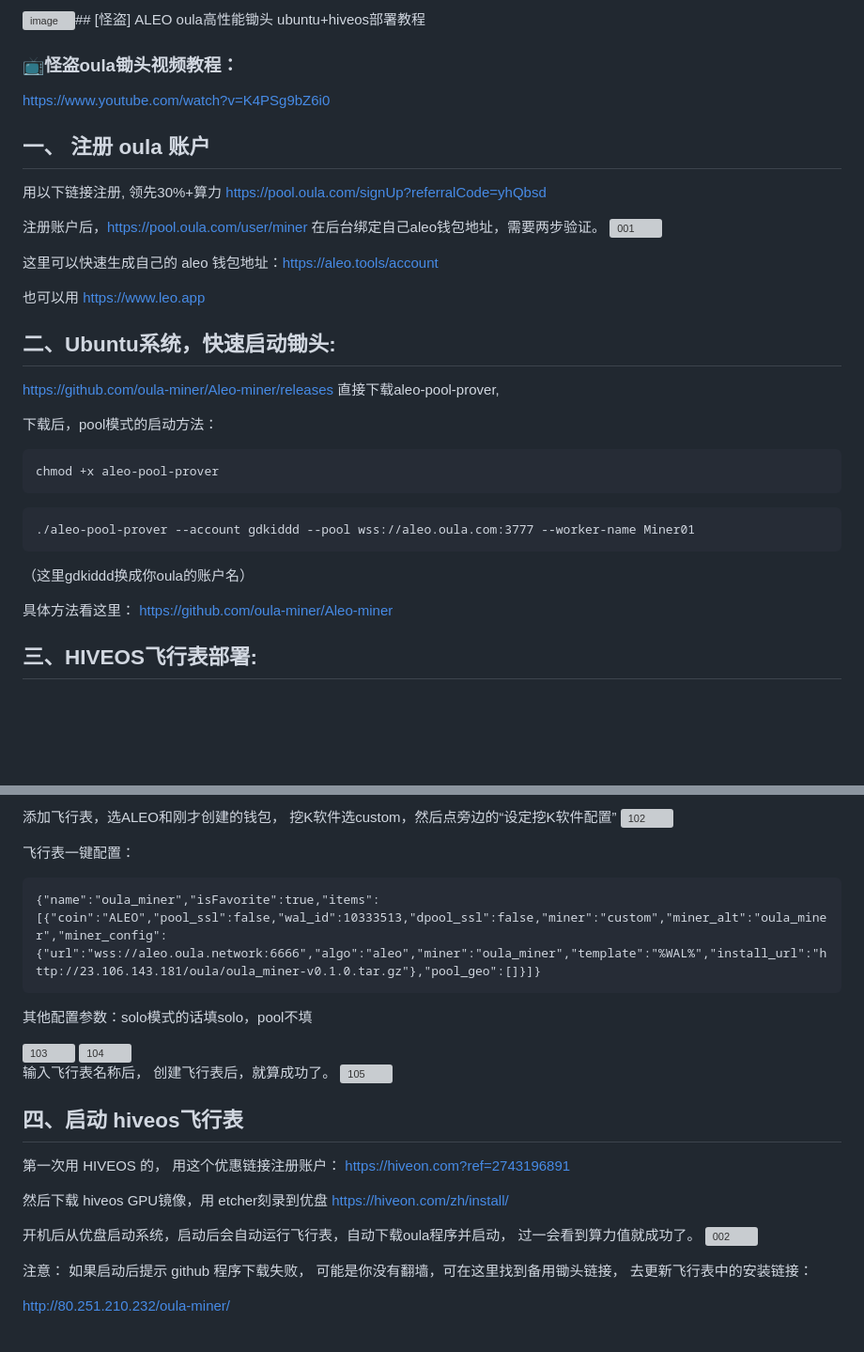
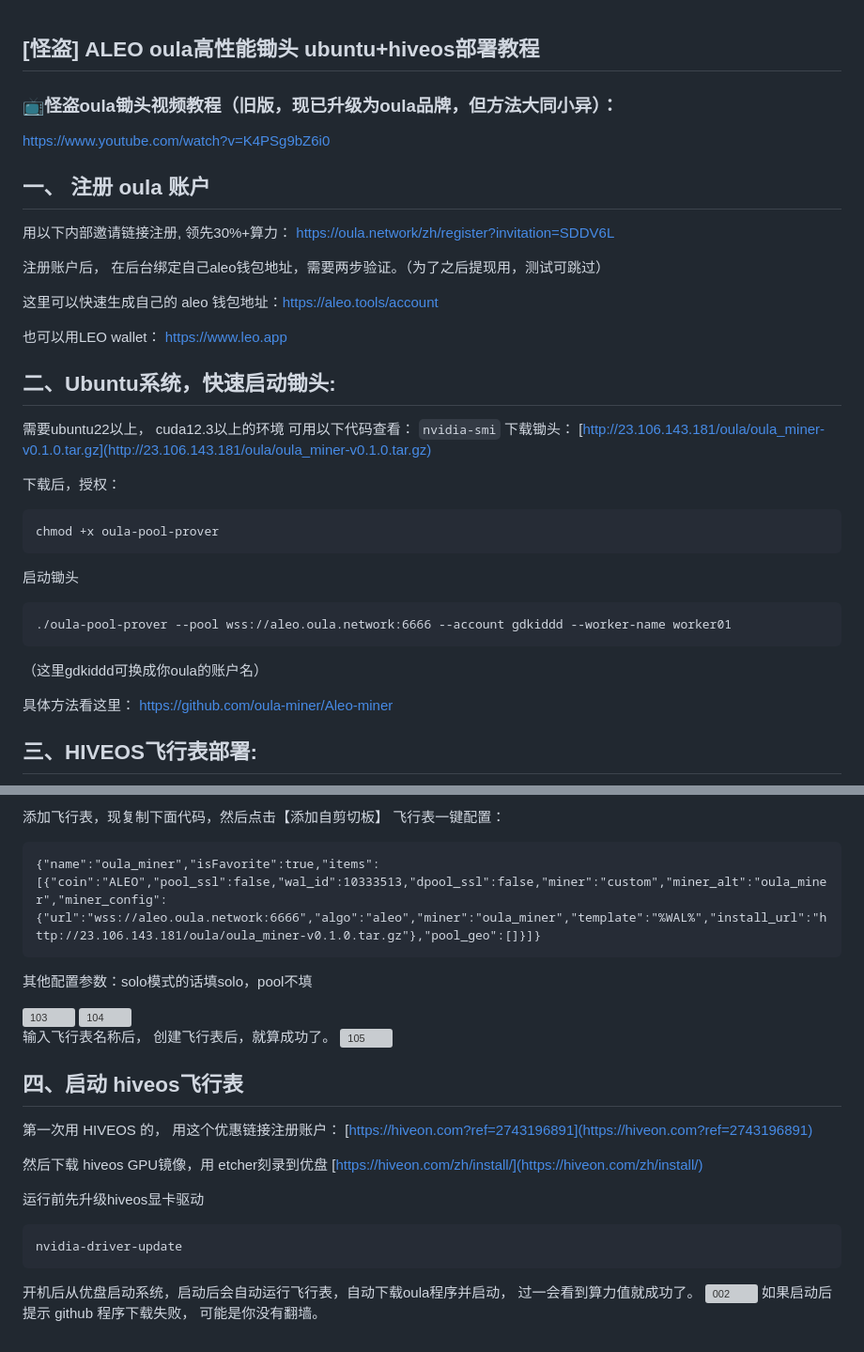
Before and after one commit to gdkiddd/oula, a Markdown page: oula.md, 2 parts joined by grey strips. Shown at 94% size. GitHub-like rendering; blank space fills up the shorter version; grey boxes are pictures that could not be loaded.

````diff
--- a/oula.md
+++ b/oula.md
@@ -1,31 +1,36 @@
-<img width="703" alt="image" src="https://github.com/user-attachments/assets/68b35ff8-2062-4715-ab3f-f146fd72f452">## [怪盗] ALEO oula高性能锄头 ubuntu+hiveos部署教程
 
-### 📺怪盗oula锄头视频教程：
-https://www.youtube.com/watch?v=K4PSg9bZ6i0
+## [怪盗] ALEO oula高性能锄头 ubuntu+hiveos部署教程
+
+### 📺怪盗oula锄头视频教程（旧版，现已升级为oula品牌，但方法大同小异）：
+[https://www.youtube.com/watch?v=K4PSg9bZ6i0](https://www.youtube.com/watch?v=K4PSg9bZ6i0)
 
 ## 一、 注册 oula 账户
 
-用以下链接注册, 领先30%+算力
-https://pool.oula.com/signUp?referralCode=yhQbsd
+用以下内部邀请链接注册, 领先30%+算力：
+[https://oula.network/zh/register?invitation=SDDV6L](https://oula.network/zh/register?invitation=SDDV6L)
 
-注册账户后，https://pool.oula.com/user/miner 在后台绑定自己aleo钱包地址，需要两步验证。
-<img src="https://github.com/gdkiddd/gdkiddd.github.io/blob/main/oula/001.png" width="800" alt="001"/>
+注册账户后， 在后台绑定自己aleo钱包地址，需要两步验证。（为了之后提现用，测试可跳过）
 
-这里可以快速生成自己的 aleo 钱包地址：https://aleo.tools/account
+这里可以快速生成自己的 aleo 钱包地址：[https://aleo.tools/account](https://aleo.tools/account)
 
-也可以用 https://www.leo.app
+也可以用LEO wallet： [https://www.leo.app](https://www.leo.app)
 
 ## 二、Ubuntu系统，快速启动锄头:
-https://github.com/oula-miner/Aleo-miner/releases 直接下载aleo-pool-prover,
+需要ubuntu22以上， cuda12.3以上的环境
+可用以下代码查看：
+```nvidia-smi```
+下载锄头：
+[http://23.106.143.181/oula/oula_miner-v0.1.0.tar.gz](http://23.106.143.181/oula/oula_miner-v0.1.0.tar.gz)
 
-下载后，pool模式的启动方法：
+下载后，授权：
 ```
-chmod +x aleo-pool-prover
+chmod +x oula-pool-prover
 ```
+启动锄头
 ```
-./aleo-pool-prover --account gdkiddd --pool wss://aleo.oula.com:3777 --worker-name Miner01
+./oula-pool-prover --pool wss://aleo.oula.network:6666 --account gdkiddd --worker-name worker01
 ```
-（这里gdkiddd换成你oula的账户名）
+（这里gdkiddd可换成你oula的账户名）
 
 具体方法看这里：
 https://github.com/oula-miner/Aleo-miner
@@ -39,7 +44,5 @@ https://github.com/oula-miner/Aleo-miner
 
-添加飞行表，选ALEO和刚才创建的钱包， 挖K软件选custom，然后点旁边的“设定挖K软件配置”
-<img src="https://github.com/oula-miner/Aleo-miner/blob/master/HiveOS/102.png"  width="800"  alt="102"/>
-
+添加飞行表，现复制下面代码，然后点击【添加自剪切板】
 飞行表一键配置：
 ```
 {"name":"oula_miner","isFavorite":true,"items":[{"coin":"ALEO","pool_ssl":false,"wal_id":10333513,"dpool_ssl":false,"miner":"custom","miner_alt":"oula_miner","miner_config":{"url":"wss://aleo.oula.network:6666","algo":"aleo","miner":"oula_miner","template":"%WAL%","install_url":"http://23.106.143.181/oula/oula_miner-v0.1.0.tar.gz"},"pool_geo":[]}]}
@@ -55,14 +58,15 @@ https://github.com/oula-miner/Aleo-miner
 
 ## 四、启动 hiveos飞行表
 第一次用 HIVEOS 的， 用这个优惠链接注册账户：
-https://hiveon.com?ref=2743196891
+[https://hiveon.com?ref=2743196891](https://hiveon.com?ref=2743196891)
 
 然后下载 hiveos GPU镜像，用 etcher刻录到优盘
-https://hiveon.com/zh/install/
+[https://hiveon.com/zh/install/](https://hiveon.com/zh/install/)
 
+运行前先升级hiveos显卡驱动
+```
+nvidia-driver-update
+```
 开机后从优盘启动系统，启动后会自动运行飞行表，自动下载oula程序并启动， 过一会看到算力值就成功了。
 <img src="https://github.com/gdkiddd/gdkiddd.github.io/blob/main/oula/002.png" width="800" alt="002"/>
-
-注意： 如果启动后提示 github 程序下载失败， 可能是你没有翻墙，可在这里找到备用锄头链接， 去更新飞行表中的安装链接：
-
-http://80.251.210.232/oula-miner/
+如果启动后提示 github 程序下载失败， 可能是你没有翻墙。
````
Also changed, not shown: other parts of oula.md (+1 -1 lines).
